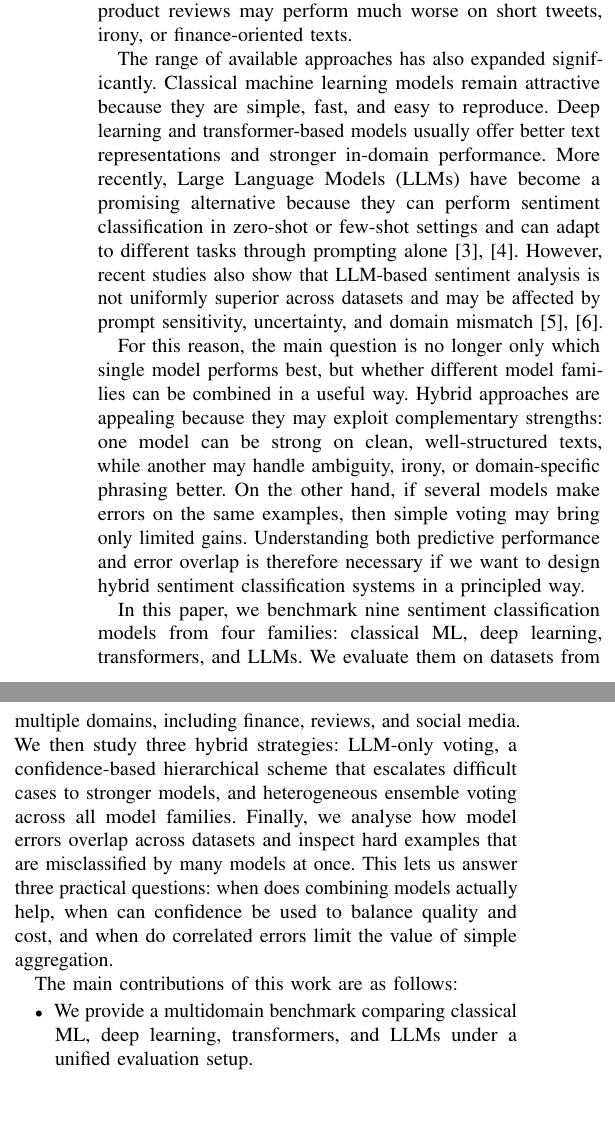
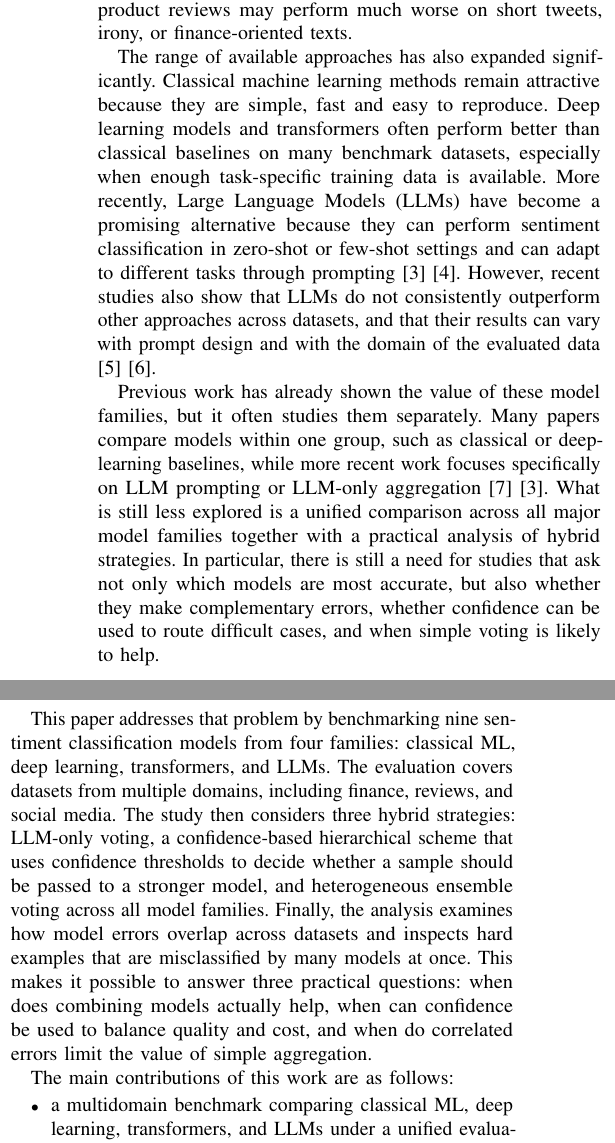
Before and after one commit to Michal-Szlazak/SentimentAnalysis, a LaTeX paper (paper/IEEE-conference-template-062824.tex): two parts of the columns of page 1 of 7, joined at a grey line, cut so that both start at the same text, the shorter picture padded with empty space. Compiled offline with pdfLaTeX; a missing font is replaced by an installed copy or a similar font; a LaTeX package or settings file that is missing is left out.

Commit message:
Introduction final

```diff
--- a/paper/IEEE-conference-template-062824.tex
+++ b/paper/IEEE-conference-template-062824.tex
@@ -51,17 +51,17 @@ TODO
 \section{Introduction}
 Sentiment analysis remains one of the most common tasks in natural language processing because it is useful in many practical settings, including opinion mining, customer feedback analysis, finance, and social media monitoring \cite{singh2020sentiment} \cite{sharma2025review}. At the same time, it is still a difficult problem. Performance depends not only on model quality, but also on domain, label scheme, text length, noise level, and the amount of context needed to interpret sentiment correctly. A model that works well on product reviews may perform much worse on short tweets, irony, or finance-oriented texts.
 
-The range of available approaches has also expanded significantly. Classical machine learning models remain attractive because they are simple, fast, and easy to reproduce. Deep learning and transformer-based models usually offer better text representations and stronger in-domain performance. More recently, Large Language Models (LLMs) have become a promising alternative because they can perform sentiment classification in zero-shot or few-shot settings and can adapt to different tasks through prompting alone \cite{zhang2024sentiment,liskowski2026large}. However, recent studies also show that LLM-based sentiment analysis is not uniformly superior across datasets and may be affected by prompt sensitivity, uncertainty, and domain mismatch \cite{sa-in-age-of-genai,herrera2025overview}.
+The range of available approaches has also expanded significantly. Classical machine learning methods remain attractive because they are simple, fast and easy to reproduce. Deep learning models and transformers often perform better than classical baselines on many benchmark datasets, especially when enough task-specific training data is available. More recently, Large Language Models (LLMs) have become a promising alternative because they can perform sentiment classification in zero-shot or few-shot settings and can adapt to different tasks through prompting \cite{zhang2024sentiment} \cite{liskowski2026large}. However, recent studies also show that LLMs do not consistently outperform other approaches across datasets, and that their results can vary with prompt design and with the domain of the evaluated data \cite{sa-in-age-of-genai} \cite{herrera2025overview}.
 
-For this reason, the main question is no longer only which single model performs best, but whether different model families can be combined in a useful way. Hybrid approaches are appealing because they may exploit complementary strengths: one model can be strong on clean, well-structured texts, while another may handle ambiguity, irony, or domain-specific phrasing better. On the other hand, if several models make errors on the same examples, then simple voting may bring only limited gains. Understanding both predictive performance and error overlap is therefore necessary if we want to design hybrid sentiment classification systems in a principled way.
+Previous work has already shown the value of these model families, but it often studies them separately. Many papers compare models within one group, such as classical or deep-learning baselines, while more recent work focuses specifically on LLM prompting or LLM-only aggregation \cite{sun2023sentiment} \cite{zhang2024sentiment}. What is still less explored is a unified comparison across all major model families together with a practical analysis of hybrid strategies. In particular, there is still a need for studies that ask not only which models are most accurate, but also whether they make complementary errors, whether confidence can be used to route difficult cases, and when simple voting is likely to help.
 
-In this paper, we benchmark nine sentiment classification models from four families: classical ML, deep learning, transformers, and LLMs. We evaluate them on datasets from multiple domains, including finance, reviews, and social media. We then study three hybrid strategies: LLM-only voting, a confidence-based hierarchical scheme that escalates difficult cases to stronger models, and heterogeneous ensemble voting across all model families. Finally, we analyse how model errors overlap across datasets and inspect hard examples that are misclassified by many models at once. This lets us answer three practical questions: when does combining models actually help, when can confidence be used to balance quality and cost, and when do correlated errors limit the value of simple aggregation.
+This paper addresses that problem by benchmarking nine sentiment classification models from four families: classical ML, deep learning, transformers, and LLMs. The evaluation covers datasets from multiple domains, including finance, reviews, and social media. The study then considers three hybrid strategies: LLM-only voting, a confidence-based hierarchical scheme that uses confidence thresholds to decide whether a sample should be passed to a stronger model, and heterogeneous ensemble voting across all model families. Finally, the analysis examines how model errors overlap across datasets and inspects hard examples that are misclassified by many models at once. This makes it possible to answer three practical questions: when does combining models actually help, when can confidence be used to balance quality and cost, and when do correlated errors limit the value of simple aggregation.
 
 The main contributions of this work are as follows:
 \begin{itemize}
-    \item We provide a multidomain benchmark comparing classical ML, deep learning, transformers, and LLMs under a unified evaluation setup.
-    \item We evaluate three hybrid strategies: LLM-only voting, confidence-based hierarchical voting, and cross-family ensemble voting, measuring both performance gains and the practical trade-off between stronger and cheaper models.
-    \item We complement standard accuracy-based evaluation with an analysis of error overlap and hard examples, showing when different models are genuinely complementary and when they fail in similar ways.
+    \item a multidomain benchmark comparing classical ML, deep learning, transformers, and LLMs under a unified evaluation setup,
+    \item an evaluation of three hybrid strategies: LLM-only voting, confidence-based hierarchical voting, and cross-family ensemble voting, measuring both performance gains and the practical trade-off between stronger and cheaper models,
+    \item an error-overlap and hard-example analysis showing when different models are genuinely complementary and when they fail in similar ways.
 \end{itemize}
 
 \section{Chosen datasets}
```
